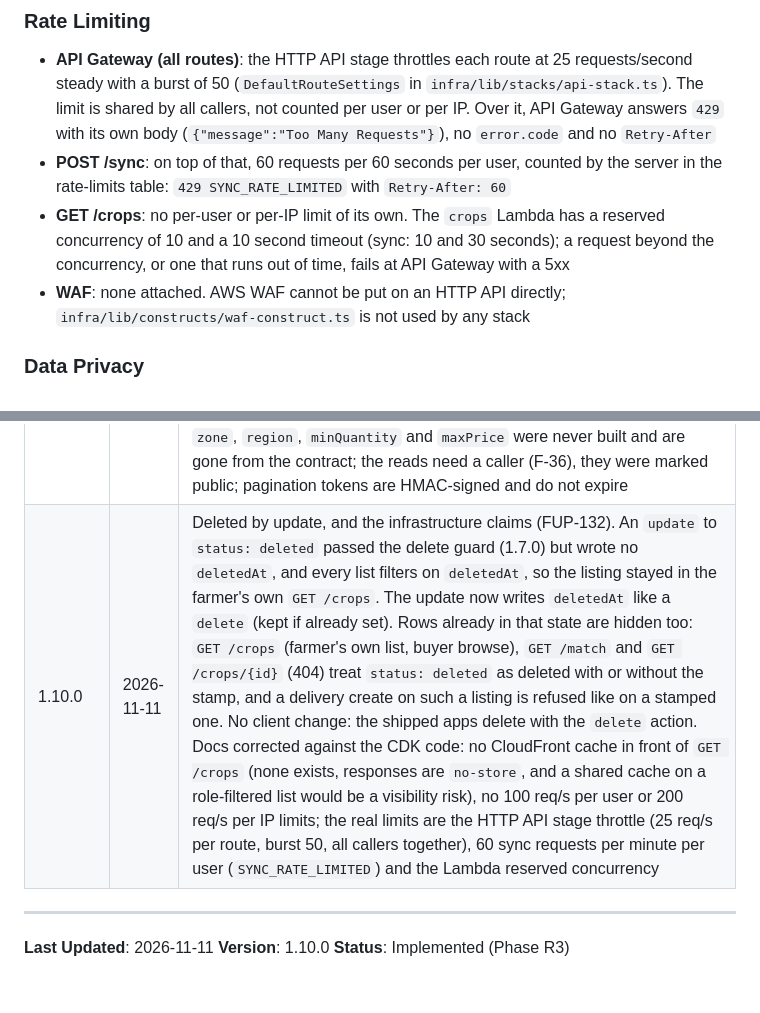
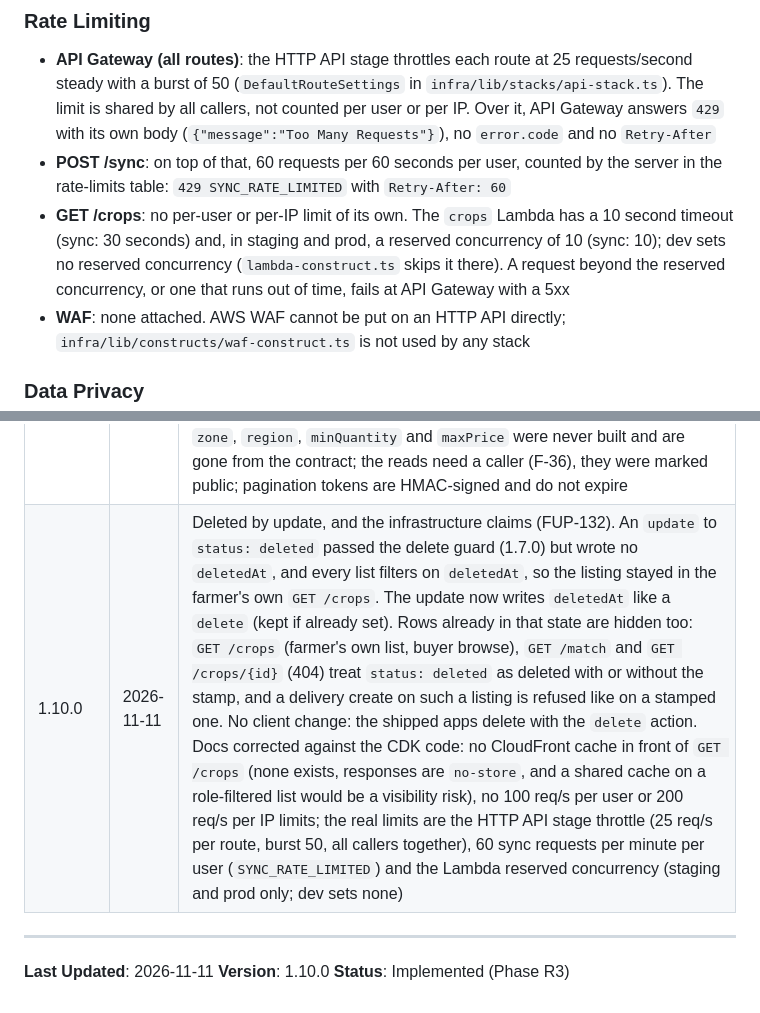
Before and after one commit to mitikutesh/WeredaConnect, a Markdown page: specs/contracts/crop-listing-api.md, 2 parts joined by grey strips. Rendered like a GitHub page.

Commit message:
docs: reserved concurrency applies to staging and prod only (FUP-132)
Review finding: lambda-construct.ts skips reserved concurrency in dev.

Co-Authored-By: Claude Fable 5.2 <noreply@anthropic.com>

```diff
--- a/specs/contracts/crop-listing-api.md
+++ b/specs/contracts/crop-listing-api.md
@@ -519,7 +519,7 @@ Users manually enter woreda/zone/region (not GPS-only) because:
 ### Rate Limiting
 - **API Gateway (all routes)**: the HTTP API stage throttles each route at 25 requests/second steady with a burst of 50 (`DefaultRouteSettings` in `infra/lib/stacks/api-stack.ts`). The limit is shared by all callers, not counted per user or per IP. Over it, API Gateway answers `429` with its own body (`{"message":"Too Many Requests"}`), no `error.code` and no `Retry-After`
 - **POST /sync**: on top of that, 60 requests per 60 seconds per user, counted by the server in the rate-limits table: `429 SYNC_RATE_LIMITED` with `Retry-After: 60`
-- **GET /crops**: no per-user or per-IP limit of its own. The `crops` Lambda has a reserved concurrency of 10 and a 10 second timeout (sync: 10 and 30 seconds); a request beyond the concurrency, or one that runs out of time, fails at API Gateway with a 5xx
+- **GET /crops**: no per-user or per-IP limit of its own. The `crops` Lambda has a 10 second timeout (sync: 30 seconds) and, in staging and prod, a reserved concurrency of 10 (sync: 10); dev sets no reserved concurrency (`lambda-construct.ts` skips it there). A request beyond the reserved concurrency, or one that runs out of time, fails at API Gateway with a 5xx
 - **WAF**: none attached. AWS WAF cannot be put on an HTTP API directly; `infra/lib/constructs/waf-construct.ts` is not used by any stack
 
 ### Data Privacy
@@ -561,7 +561,7 @@ Users manually enter woreda/zone/region (not GPS-only) because:
 | 1.7.0 | 2026-11-06 | Listings that orders depend on (ESC-18, rule 10): `quantity` is the free stock (exact, never rounded to 2 decimals by the server) and funding takes an order's quintals only when `quantity >= q` (a loser is cancelled with a full refund, `order-lifecycle.md` 2.4.0); server-only `stockRefusedFor` joins `stockDecrementedFor` and `stockRestoredFor`; with `COMMITMENTS_ENABLED`, a `delete` or an update to `status: deleted` is refused with `CROP_HAS_ACTIVE_ORDERS` while an order is `payment_submitted`, `funded`, `awaiting_transport` or `accepted` (orders read through `ListingIdIndex`; unreadable: retryable unprefixed error). No client change (`sync-protocol.md` 1.17.0 already handles the code) |
 | 1.8.0 | 2026-11-06 | The crop `woreda` is screened for a phone number on `/sync` create and update (FUP-98, rule 6b), refused with `CROP_CONTACT_IN_TEXT` like `description` and `locationName` (listed last in `<fields>`), nothing written. Not checked: an unchanged echo of the stored value, or a value equal to the farmer's profile `woreda` after trimming (accounts registered before `auth-api.md` 2.12.0). No client change: the code is permanent on clients since `sync-protocol.md` 1.23.0, and the app sends the profile woreda, which is exempt |
 | 1.9.0 | 2026-11-06 | Read model reconciled with the server (SIM-26). Documented as served, not renamed, because mobile, web and e2e read these names: the flat read model (`cropId`, `quantityKg` that holds quintals, flat `woreda`, no `unit`, `currency`, `zone`, `region` or `harvestDate`), and `GET /crops/{id}` wrapped in `crop`. Server changes: `GET /crops` from a buyer or admin defaults to `status=available` (it listed every status before; a farmer's own list still has every status); a `limit` above 50 is served as 50 (it accepted up to 100 before; web asked for 100 and now asks for 50); the server fills each page and looks one listing ahead, so `nextToken` is sent only when a listing follows, and the new `hasMore` agrees with it. Docs only: `total`, `zone`, `region`, `minQuantity` and `maxPrice` were never built and are gone from the contract; the reads need a caller (F-36), they were marked public; pagination tokens are HMAC-signed and do not expire |
-| 1.10.0 | 2026-11-11 | Deleted by update, and the infrastructure claims (FUP-132). An `update` to `status: deleted` passed the delete guard (1.7.0) but wrote no `deletedAt`, and every list filters on `deletedAt`, so the listing stayed in the farmer's own `GET /crops`. The update now writes `deletedAt` like a `delete` (kept if already set). Rows already in that state are hidden too: `GET /crops` (farmer's own list, buyer browse), `GET /match` and `GET /crops/{id}` (404) treat `status: deleted` as deleted with or without the stamp, and a delivery create on such a listing is refused like on a stamped one. No client change: the shipped apps delete with the `delete` action. Docs corrected against the CDK code: no CloudFront cache in front of `GET /crops` (none exists, responses are `no-store`, and a shared cache on a role-filtered list would be a visibility risk), no 100 req/s per user or 200 req/s per IP limits; the real limits are the HTTP API stage throttle (25 req/s per route, burst 50, all callers together), 60 sync requests per minute per user (`SYNC_RATE_LIMITED`) and the Lambda reserved concurrency |
+| 1.10.0 | 2026-11-11 | Deleted by update, and the infrastructure claims (FUP-132). An `update` to `status: deleted` passed the delete guard (1.7.0) but wrote no `deletedAt`, and every list filters on `deletedAt`, so the listing stayed in the farmer's own `GET /crops`. The update now writes `deletedAt` like a `delete` (kept if already set). Rows already in that state are hidden too: `GET /crops` (farmer's own list, buyer browse), `GET /match` and `GET /crops/{id}` (404) treat `status: deleted` as deleted with or without the stamp, and a delivery create on such a listing is refused like on a stamped one. No client change: the shipped apps delete with the `delete` action. Docs corrected against the CDK code: no CloudFront cache in front of `GET /crops` (none exists, responses are `no-store`, and a shared cache on a role-filtered list would be a visibility risk), no 100 req/s per user or 200 req/s per IP limits; the real limits are the HTTP API stage throttle (25 req/s per route, burst 50, all callers together), 60 sync requests per minute per user (`SYNC_RATE_LIMITED`) and the Lambda reserved concurrency (staging and prod only; dev sets none) |
 
 ---
 
```
Also changed, not shown: specs/contracts/trip-listing-api.md (+2 -2 lines).
